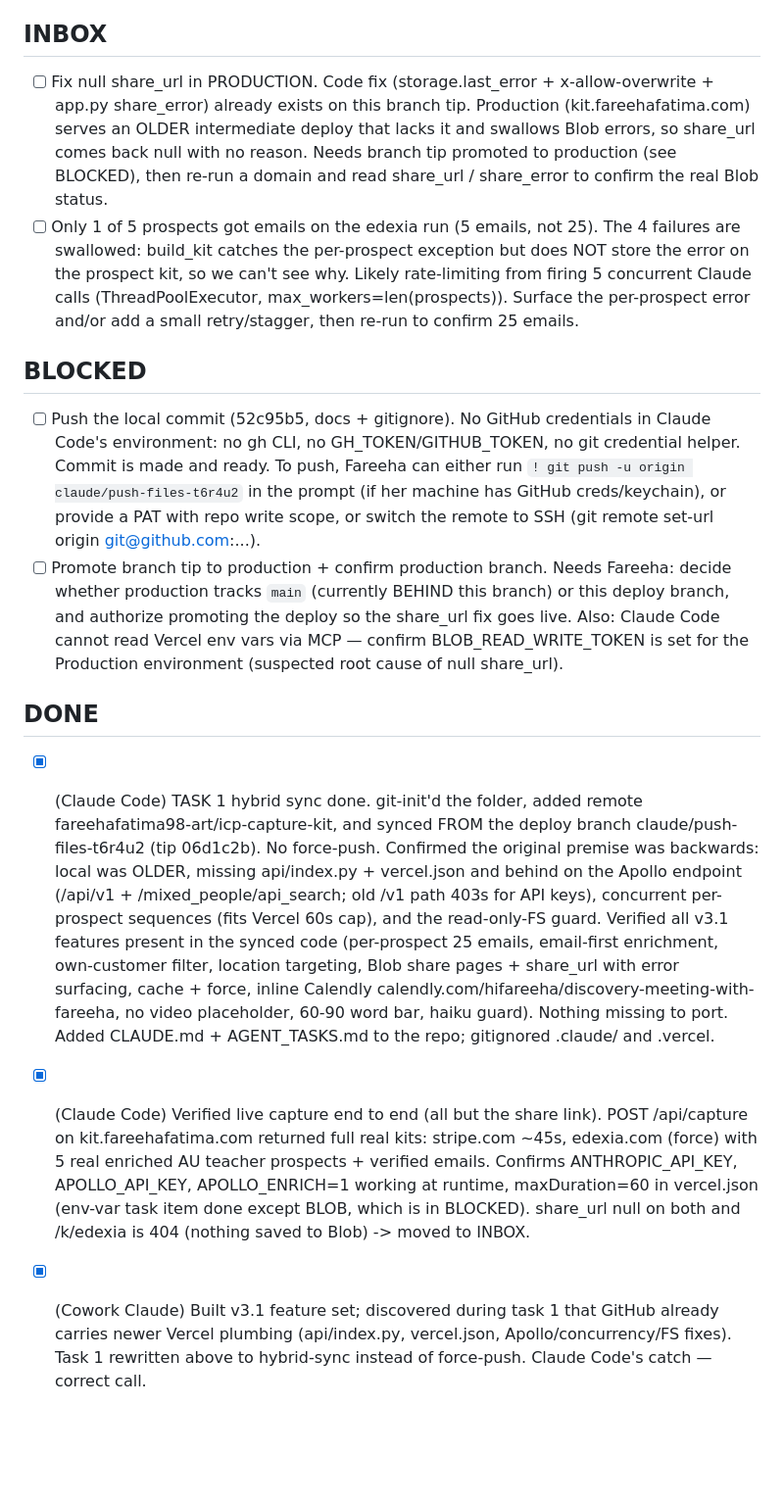
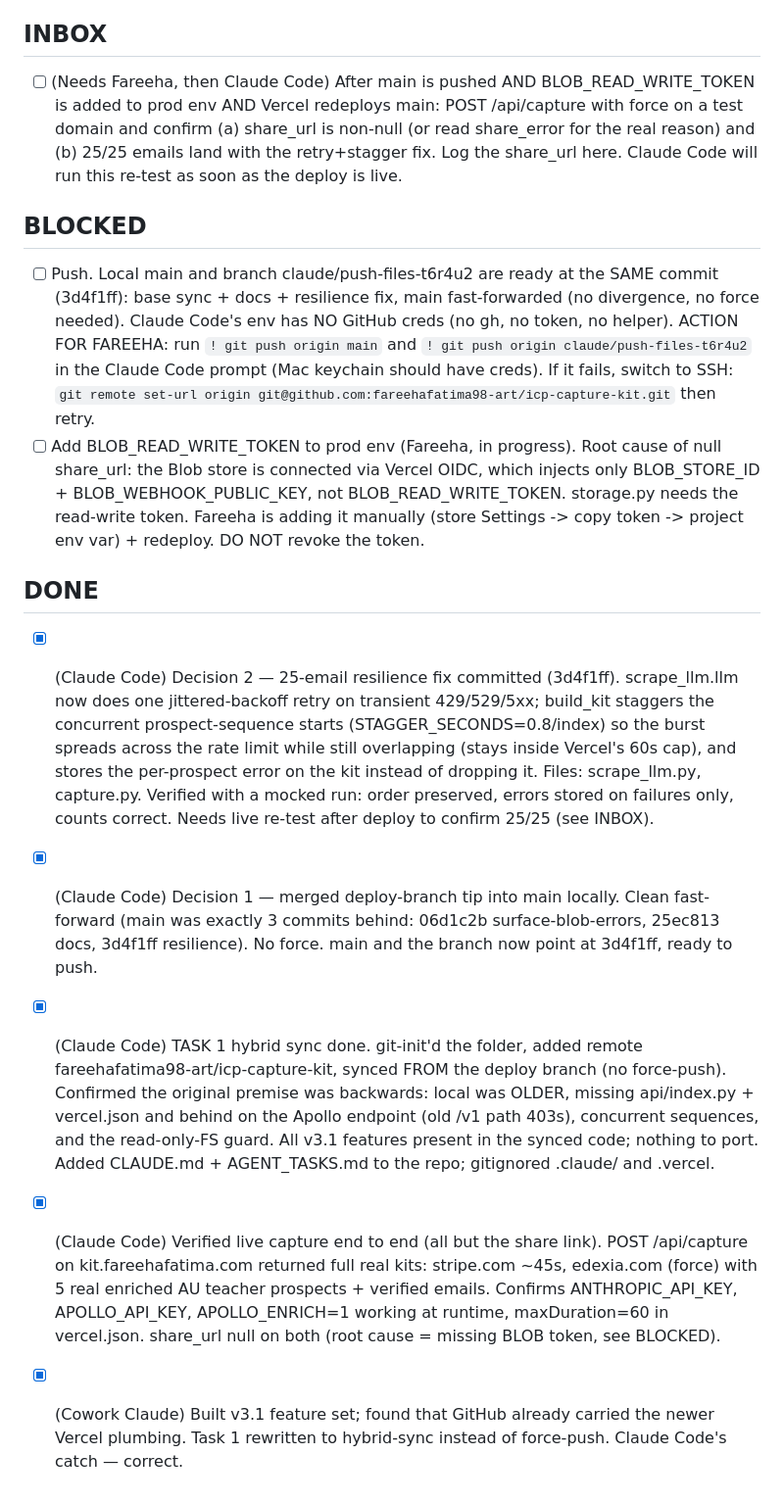
Before and after one commit to fareehafatima98-art/icp-capture-kit, a Markdown page: AGENT_TASKS.md, the part around the change. Shown at 98% size. Rendered like a GitHub page; blank space fills up the shorter version.

Commit message:
Update AGENT_TASKS: resilience fix + main merge done; push/blob token pending
Co-Authored-By: Claude Opus 4.8 (1M context) <noreply@anthropic.com>

```diff
--- a/AGENT_TASKS.md
+++ b/AGENT_TASKS.md
@@ -6,50 +6,48 @@ BLOCKED with the exact error. Commit this file with your changes.
 
 ## INBOX
 
-- [ ] Fix null share_url in PRODUCTION. Code fix (storage.last_error + x-allow-overwrite +
-      app.py share_error) already exists on this branch tip. Production (kit.fareehafatima.com)
-      serves an OLDER intermediate deploy that lacks it and swallows Blob errors, so share_url
-      comes back null with no reason. Needs branch tip promoted to production (see BLOCKED),
-      then re-run a domain and read share_url / share_error to confirm the real Blob status.
-- [ ] Only 1 of 5 prospects got emails on the edexia run (5 emails, not 25). The 4 failures are
-      swallowed: build_kit catches the per-prospect exception but does NOT store the error on
-      the prospect kit, so we can't see why. Likely rate-limiting from firing 5 concurrent
-      Claude calls (ThreadPoolExecutor, max_workers=len(prospects)). Surface the per-prospect
-      error and/or add a small retry/stagger, then re-run to confirm 25 emails.
+- [ ] (Needs Fareeha, then Claude Code) After main is pushed AND BLOB_READ_WRITE_TOKEN is added
+      to prod env AND Vercel redeploys main: POST /api/capture with force on a test domain and
+      confirm (a) share_url is non-null (or read share_error for the real reason) and (b) 25/25
+      emails land with the retry+stagger fix. Log the share_url here. Claude Code will run this
+      re-test as soon as the deploy is live.
 
 ## BLOCKED
 
-- [ ] Push the local commit (52c95b5, docs + gitignore). No GitHub credentials in Claude Code's
-      environment: no gh CLI, no GH_TOKEN/GITHUB_TOKEN, no git credential helper. Commit is made
-      and ready. To push, Fareeha can either run `! git push -u origin claude/push-files-t6r4u2`
-      in the prompt (if her machine has GitHub creds/keychain), or provide a PAT with repo write
-      scope, or switch the remote to SSH (git remote set-url origin git@github.com:...).
-- [ ] Promote branch tip to production + confirm production branch. Needs Fareeha: decide
-      whether production tracks `main` (currently BEHIND this branch) or this deploy branch,
-      and authorize promoting the deploy so the share_url fix goes live. Also: Claude Code
-      cannot read Vercel env vars via MCP — confirm BLOB_READ_WRITE_TOKEN is set for the
-      Production environment (suspected root cause of null share_url).
+- [ ] Push. Local main and branch claude/push-files-t6r4u2 are ready at the SAME commit
+      (3d4f1ff): base sync + docs + resilience fix, main fast-forwarded (no divergence, no
+      force needed). Claude Code's env has NO GitHub creds (no gh, no token, no helper).
+      ACTION FOR FAREEHA: run `! git push origin main` and `! git push origin claude/push-files-t6r4u2`
+      in the Claude Code prompt (Mac keychain should have creds). If it fails, switch to SSH:
+      `git remote set-url origin git@github.com:fareehafatima98-art/icp-capture-kit.git` then retry.
+- [ ] Add BLOB_READ_WRITE_TOKEN to prod env (Fareeha, in progress). Root cause of null share_url:
+      the Blob store is connected via Vercel OIDC, which injects only BLOB_STORE_ID +
+      BLOB_WEBHOOK_PUBLIC_KEY, not BLOB_READ_WRITE_TOKEN. storage.py needs the read-write token.
+      Fareeha is adding it manually (store Settings -> copy token -> project env var) + redeploy.
+      DO NOT revoke the token.
 
 ## DONE
 
+- [x] (Claude Code) Decision 2 — 25-email resilience fix committed (3d4f1ff). scrape_llm.llm now
+      does one jittered-backoff retry on transient 429/529/5xx; build_kit staggers the concurrent
+      prospect-sequence starts (STAGGER_SECONDS=0.8/index) so the burst spreads across the rate
+      limit while still overlapping (stays inside Vercel's 60s cap), and stores the per-prospect
+      error on the kit instead of dropping it. Files: scrape_llm.py, capture.py. Verified with a
+      mocked run: order preserved, errors stored on failures only, counts correct. Needs live
+      re-test after deploy to confirm 25/25 (see INBOX).
+- [x] (Claude Code) Decision 1 — merged deploy-branch tip into main locally. Clean fast-forward
+      (main was exactly 3 commits behind: 06d1c2b surface-blob-errors, 25ec813 docs, 3d4f1ff
+      resilience). No force. main and the branch now point at 3d4f1ff, ready to push.
 - [x] (Claude Code) TASK 1 hybrid sync done. git-init'd the folder, added remote
-      fareehafatima98-art/icp-capture-kit, and synced FROM the deploy branch
-      claude/push-files-t6r4u2 (tip 06d1c2b). No force-push. Confirmed the original premise was
-      backwards: local was OLDER, missing api/index.py + vercel.json and behind on the Apollo
-      endpoint (/api/v1 + /mixed_people/api_search; old /v1 path 403s for API keys), concurrent
-      per-prospect sequences (fits Vercel 60s cap), and the read-only-FS guard. Verified all
-      v3.1 features present in the synced code (per-prospect 25 emails, email-first enrichment,
-      own-customer filter, location targeting, Blob share pages + share_url with error
-      surfacing, cache + force, inline Calendly calendly.com/hifareeha/discovery-meeting-with-
-      fareeha, no video placeholder, 60-90 word bar, haiku guard). Nothing missing to port.
+      fareehafatima98-art/icp-capture-kit, synced FROM the deploy branch (no force-push).
+      Confirmed the original premise was backwards: local was OLDER, missing api/index.py +
+      vercel.json and behind on the Apollo endpoint (old /v1 path 403s), concurrent sequences,
+      and the read-only-FS guard. All v3.1 features present in the synced code; nothing to port.
       Added CLAUDE.md + AGENT_TASKS.md to the repo; gitignored .claude/ and .vercel.
-- [x] (Claude Code) Verified live capture end to end (all but the share link). POST
-      /api/capture on kit.fareehafatima.com returned full real kits: stripe.com ~45s, edexia.com
-      (force) with 5 real enriched AU teacher prospects + verified emails. Confirms
-      ANTHROPIC_API_KEY, APOLLO_API_KEY, APOLLO_ENRICH=1 working at runtime, maxDuration=60 in
-      vercel.json (env-var task item done except BLOB, which is in BLOCKED). share_url null on
-      both and /k/edexia is 404 (nothing saved to Blob) -> moved to INBOX.
-- [x] (Cowork Claude) Built v3.1 feature set; discovered during task 1 that GitHub already
-      carries newer Vercel plumbing (api/index.py, vercel.json, Apollo/concurrency/FS
-      fixes). Task 1 rewritten above to hybrid-sync instead of force-push. Claude Code's
-      catch — correct call.
+- [x] (Claude Code) Verified live capture end to end (all but the share link). POST /api/capture
+      on kit.fareehafatima.com returned full real kits: stripe.com ~45s, edexia.com (force) with
+      5 real enriched AU teacher prospects + verified emails. Confirms ANTHROPIC_API_KEY,
+      APOLLO_API_KEY, APOLLO_ENRICH=1 working at runtime, maxDuration=60 in vercel.json.
+      share_url null on both (root cause = missing BLOB token, see BLOCKED).
+- [x] (Cowork Claude) Built v3.1 feature set; found that GitHub already carried the newer Vercel
+      plumbing. Task 1 rewritten to hybrid-sync instead of force-push. Claude Code's catch — correct.
```
